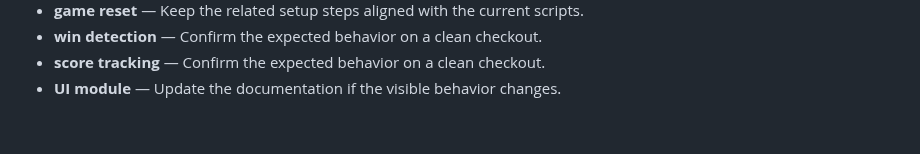
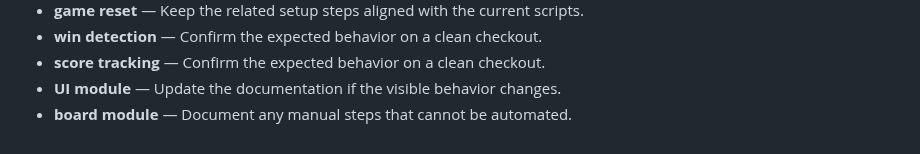
Before and after one commit to Sid2169/TicTac, a Markdown page: README.md, the part around the change. Drawn GitHub-style.

Commit message:
Update board module guidance

```diff
--- a/README.md
+++ b/README.md
@@ -801,3 +801,4 @@ If you enjoyed this project, please consider giving it a ⭐!
 - **win detection** — Confirm the expected behavior on a clean checkout.
 - **score tracking** — Confirm the expected behavior on a clean checkout.
 - **UI module** — Update the documentation if the visible behavior changes.
+- **board module** — Document any manual steps that cannot be automated.
```
